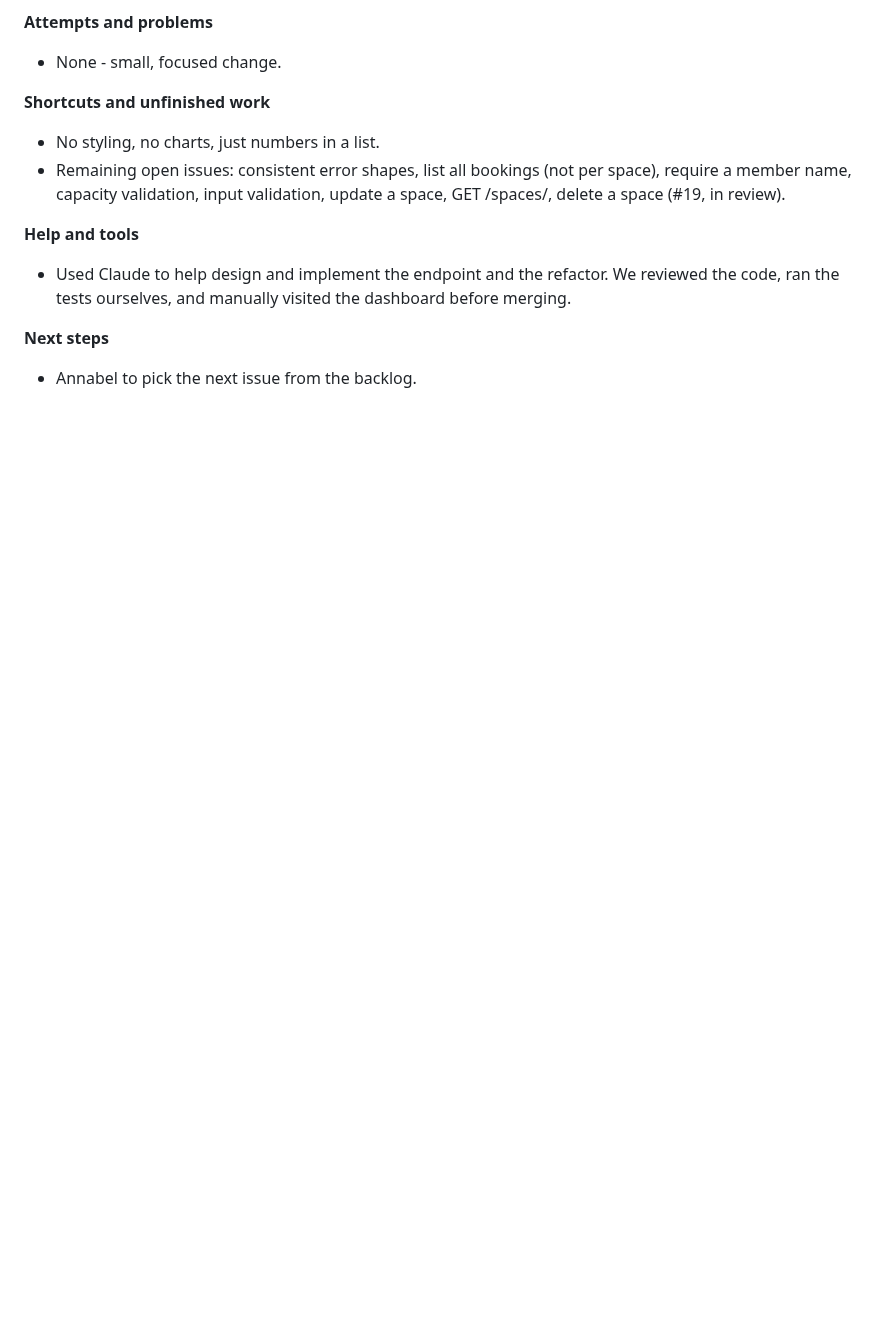
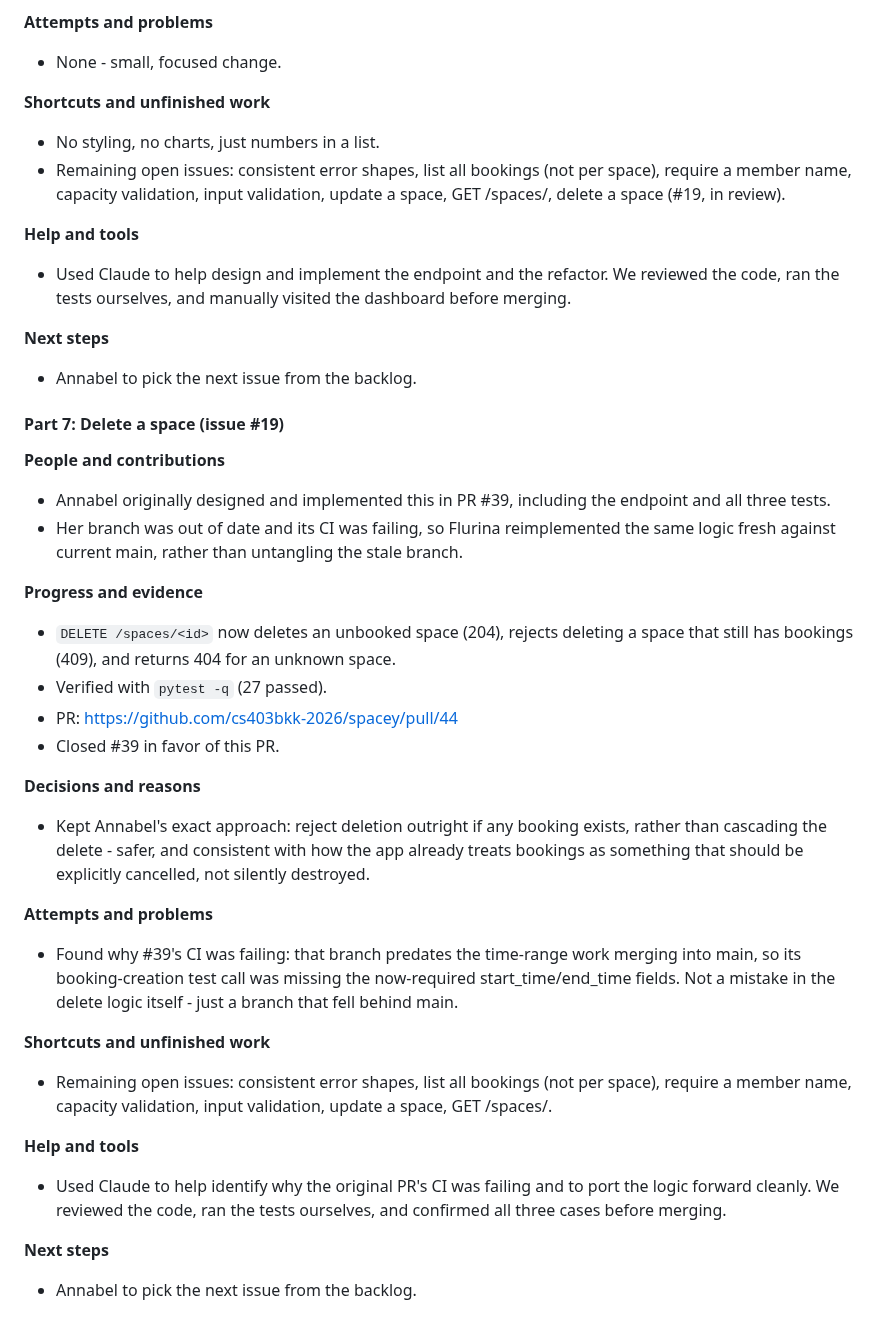
Before and after one commit to cs403bkk-2026/spacey, a Markdown page: STARTUP_LOG.md, the part around the change. Rendered like a GitHub page; blank space fills up the shorter version.

Commit message:
Add Day 5 Part 7: delete a space

```diff
--- a/STARTUP_LOG.md
+++ b/STARTUP_LOG.md
@@ -389,3 +389,30 @@ copy-pasting the same four queries into a second route.
 
 **Next steps**
 - Annabel to pick the next issue from the backlog.
+
+#### Part 7: Delete a space (issue #19)
+
+**People and contributions**
+- Annabel originally designed and implemented this in PR #39, including the endpoint and all three tests.
+- Her branch was out of date and its CI was failing, so Flurina reimplemented the same logic fresh against current main, rather than untangling the stale branch.
+
+**Progress and evidence**
+- `DELETE /spaces/<id>` now deletes an unbooked space (204), rejects deleting a space that still has bookings (409), and returns 404 for an unknown space.
+- Verified with `pytest -q` (27 passed).
+- PR: https://github.com/cs403bkk-2026/spacey/pull/44
+- Closed #39 in favor of this PR.
+
+**Decisions and reasons**
+- Kept Annabel's exact approach: reject deletion outright if any booking exists, rather than cascading the delete - safer, and consistent with how the app already treats bookings as something that should be explicitly cancelled, not silently destroyed.
+
+**Attempts and problems**
+- Found why #39's CI was failing: that branch predates the time-range work merging into main, so its booking-creation test call was missing the now-required start_time/end_time fields. Not a mistake in the delete logic itself - just a branch that fell behind main.
+
+**Shortcuts and unfinished work**
+- Remaining open issues: consistent error shapes, list all bookings (not per space), require a member name, capacity validation, input validation, update a space, GET /spaces/<id>.
+
+**Help and tools**
+- Used Claude to help identify why the original PR's CI was failing and to port the logic forward cleanly. We reviewed the code, ran the tests ourselves, and confirmed all three cases before merging.
+
+**Next steps**
+- Annabel to pick the next issue from the backlog.
```
